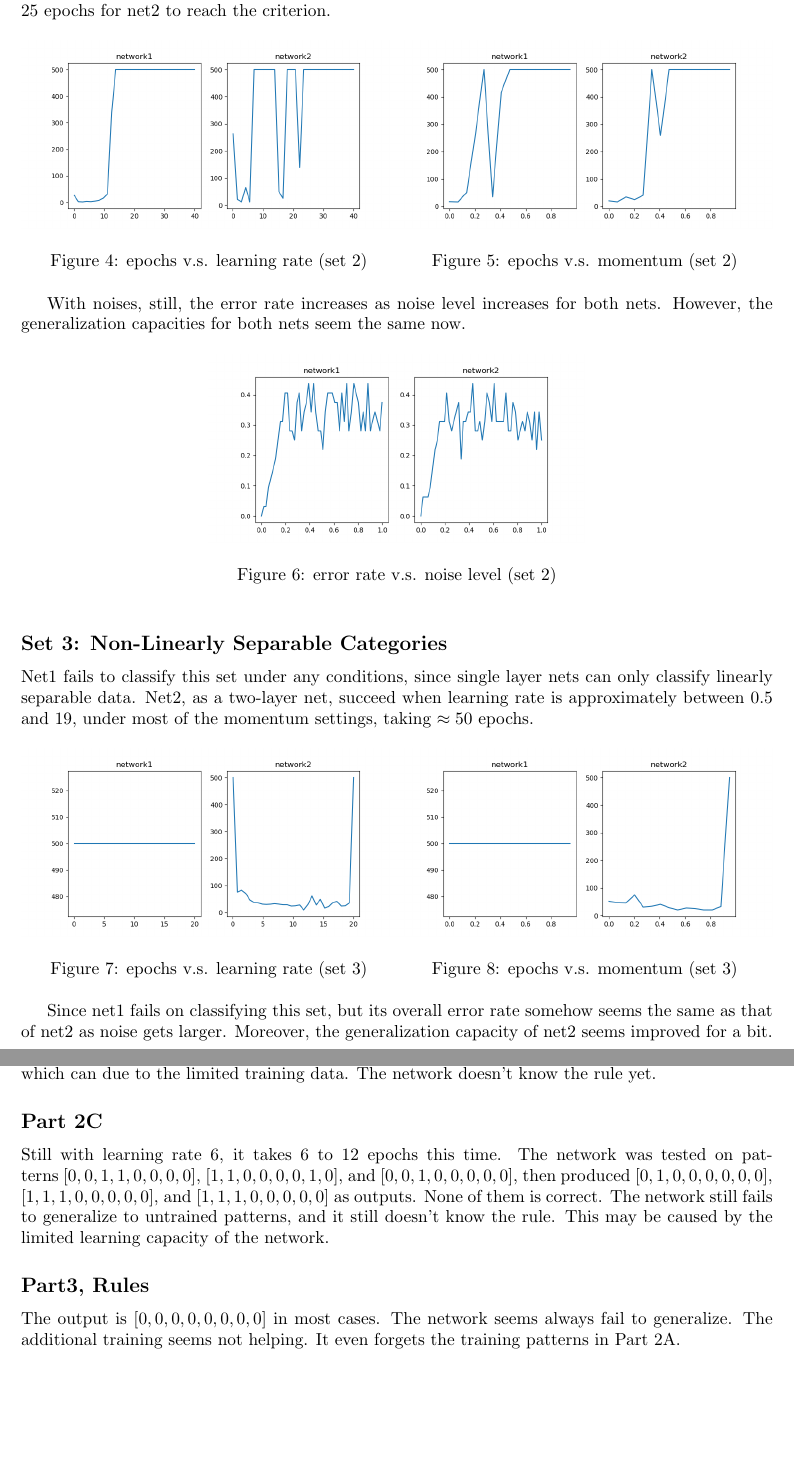
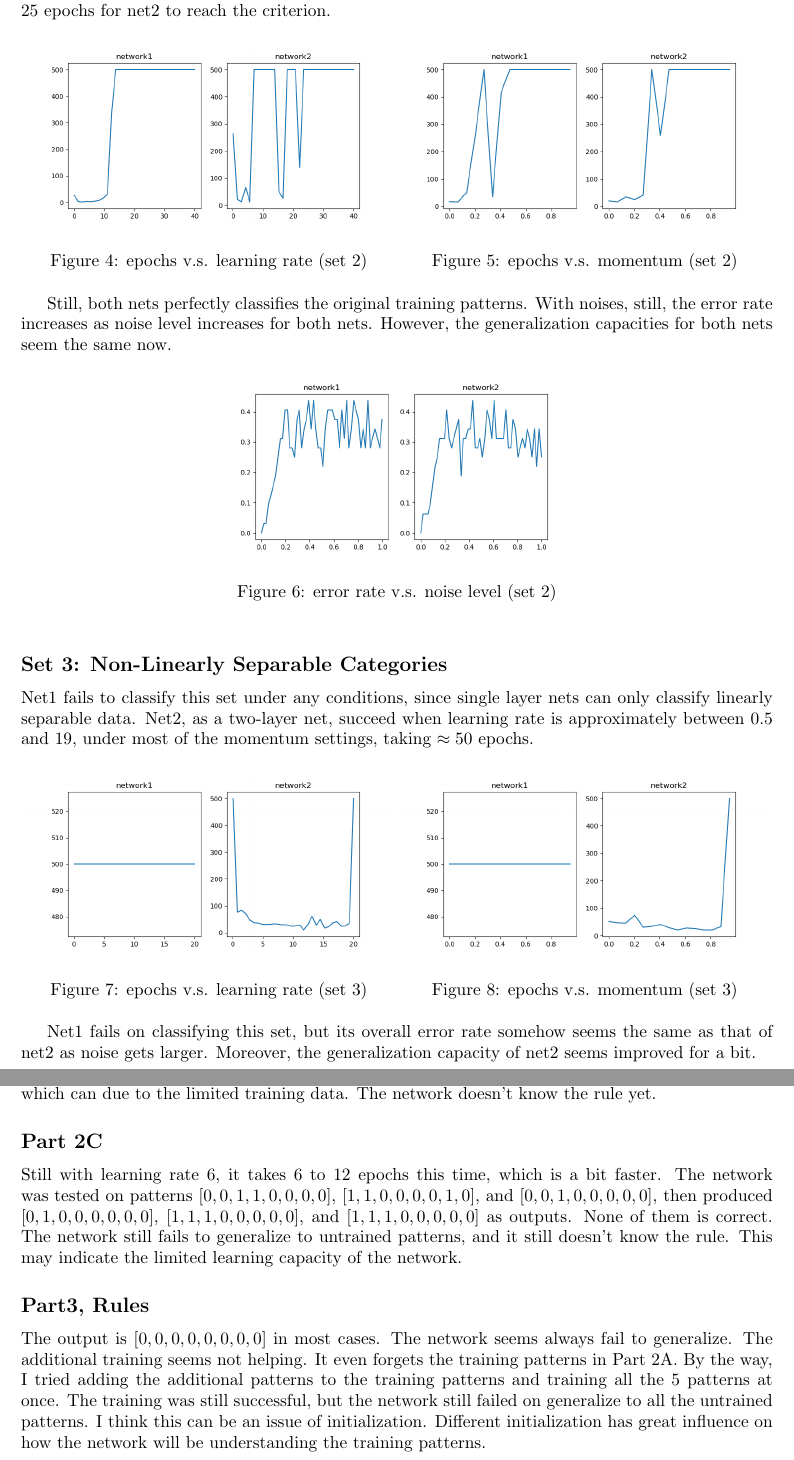
Before and after one commit to BingJung/489, a LaTeX document (Project_4/report/Bingjun_Guo_Project_4_report.tex): two parts of pages 2 and 3 of 3, joined at a grey line, cut so that both start at the same text, the shorter picture padded with empty space. Compiled offline with pdfLaTeX.

Commit message:
small fixes

```diff
--- a/Project_4/report/Bingjun_Guo_Project_4_report.tex
+++ b/Project_4/report/Bingjun_Guo_Project_4_report.tex
@@ -48,7 +48,7 @@ It seems that net1, which is simpler, fails to classify this set with larger lea
     \end{minipage}
 \end{figure}
 
-With noises, still, the error rate increases as noise level increases for both nets. However, the generalization capacities for both nets seem the same now.
+Still, both nets perfectly classifies the original training patterns. With noises, still, the error rate increases as noise level increases for both nets. However, the generalization capacities for both nets seem the same now.
 \begin{figure}[!ht]
     \centering
     \includegraphics[width=0.5\textwidth]{part1set2g.png}
@@ -70,7 +70,7 @@ Net1 fails to classify this set under any conditions, since single layer nets ca
     \end{minipage}
 \end{figure}
 
-Since net1 fails on classifying this set, but its overall error rate somehow seems the same as that of net2 as noise gets larger. Moreover, the generalization capacity of net2 seems improved for a bit.
+Net1 fails on classifying this set, but its overall error rate somehow seems the same as that of net2 as noise gets larger. Moreover, the generalization capacity of net2 seems improved for a bit.
 \begin{figure}[!ht]
     \centering
     \includegraphics[width=0.5\textwidth]{part1set3g.png}
@@ -84,7 +84,7 @@ Yes. It seems the training is fastest when learning rate is set to 6, which take
 \subsection*{Part 2B}
 The network gives $[0, 0, 0, 0, 0, 0, 0, 0]$. No. The network is still not able to generalize on this dataset, which can due to the limited training data. The network doesn't know the rule yet.
 \subsection*{Part 2C}
-Still with learning rate 6, it takes 6 to 12 epochs this time. The network was tested on patterns $[0, 0, 1, 1, 0, 0, 0, 0]$, $[1, 1, 0, 0, 0, 0, 1, 0]$, and $[0, 0, 1, 0, 0, 0, 0, 0]$, then produced $[0, 1, 0, 0, 0, 0, 0, 0]$, $[1, 1, 1, 0, 0, 0, 0, 0]$, and $[1, 1, 1, 0, 0, 0, 0, 0]$ as outputs. None of them is correct. The network still fails to generalize to untrained patterns, and it still doesn't know the rule. This may be caused by the limited learning capacity of the network.
+Still with learning rate 6, it takes 6 to 12 epochs this time, which is a bit faster. The network was tested on patterns $[0, 0, 1, 1, 0, 0, 0, 0]$, $[1, 1, 0, 0, 0, 0, 1, 0]$, and $[0, 0, 1, 0, 0, 0, 0, 0]$, then produced $[0, 1, 0, 0, 0, 0, 0, 0]$, $[1, 1, 1, 0, 0, 0, 0, 0]$, and $[1, 1, 1, 0, 0, 0, 0, 0]$ as outputs. None of them is correct. The network still fails to generalize to untrained patterns, and it still doesn't know the rule. This may indicate the limited learning capacity of the network.
 \subsection*{Part3, Rules}
-The output is $[0, 0, 0, 0, 0, 0, 0, 0]$ in most cases. The network seems always fail to generalize. The additional training seems not helping. It even forgets the training patterns in Part 2A.
+The output is $[0, 0, 0, 0, 0, 0, 0, 0]$ in most cases. The network seems always fail to generalize. The additional training seems not helping. It even forgets the training patterns in Part 2A. By the way, I tried adding the additional patterns to the training patterns and training all the 5 patterns at once. The training was still successful, but the network still failed on generalize to all the untrained patterns. I think this can be an issue of initialization. Different initialization has great influence on how the network will be understanding the training patterns.
 \end{document}
```
Also changed, not shown: Project_4/report/Bingjun_Guo_Project_4_report.pdf, Project_4/report/Bingjun_Guo_Project_4_report.tex (2 more changed lines), 9 other files.
